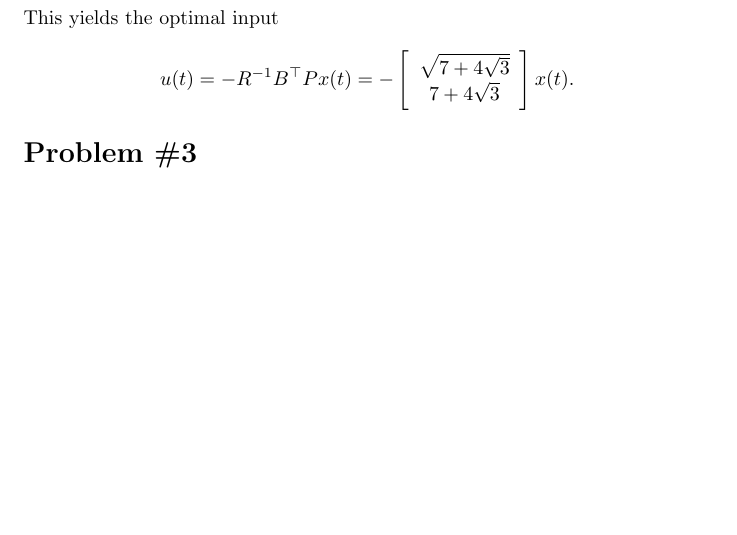
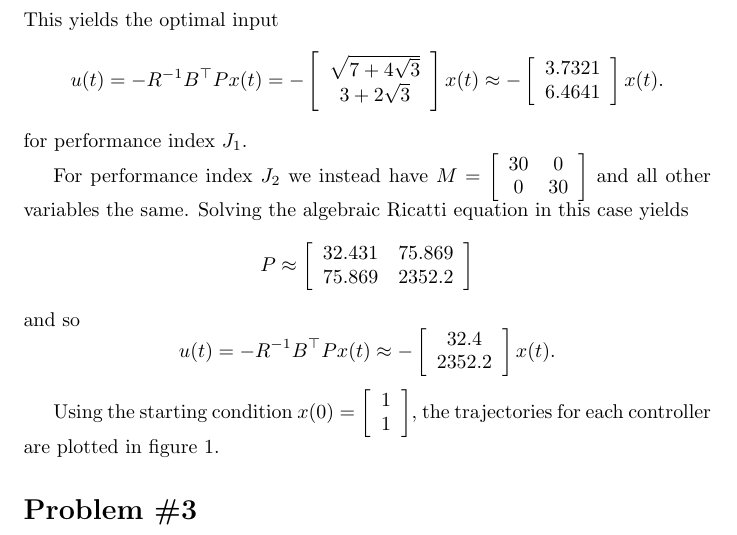
Before and after one commit to csboling/studies, a LaTeX problem sheet (msu/fall2014/ece851/hw/hw7/hw7.tex): part of page 2 of 2, cut so that both start at the same text, the shorter picture padded with empty space. Compiled offline with pdfLaTeX.

```diff
--- a/msu/fall2014/ece851/hw/hw7/hw7.tex
+++ b/msu/fall2014/ece851/hw/hw7/hw7.tex
@@ -118,9 +118,50 @@
  = -R^{-1} B^\top P x(t)
  = -\left[\begin{array}{c}
       \sqrt{7 + 4\sqrt{3}} \\
-      7 + 4 \sqrt{3}
+      3 + 2 \sqrt{3}
+    \end{array}\right] x(t)
+ \approx
+   -\left[\begin{array}{c}
+       3.7321 \\
+       6.4641
     \end{array}\right] x(t).
 $$
+for performance index $J_1$.
+
+For performance index $J_2$ we instead have
+$M = \left[\begin{array}{c c}
+       30 &  0 \\
+       0  & 30
+     \end{array}\right]$
+and all other variables the same. Solving the algebraic Ricatti
+equation in this case yields
+$$
+P \approx
+  \left[\begin{array}{c c}
+    32.431 & 75.869 \\
+    75.869 & 2352.2
+  \end{array}\right]
+$$
+and so
+$$
+u(t)
+ = -R^{-1} B^\top P x(t)
+ \approx
+   -\left[\begin{array}{c}
+        32.4 \\
+      2352.2
+    \end{array}\right] x(t).
+$$
+
+Using the starting condition
+$x(0) = \left[\begin{array}{c}
+          1 \\ 1
+        \end{array}\right]$, the trajectories for each controller are
+      plotted in figure \ref{fig:prob2}.
+
+\begin{figure}
+  \caption{\label{fig:prob2}}
+\end{figure}
 
 \section*{Problem \#3}
 
```
Also changed, not shown: 1 other file.
